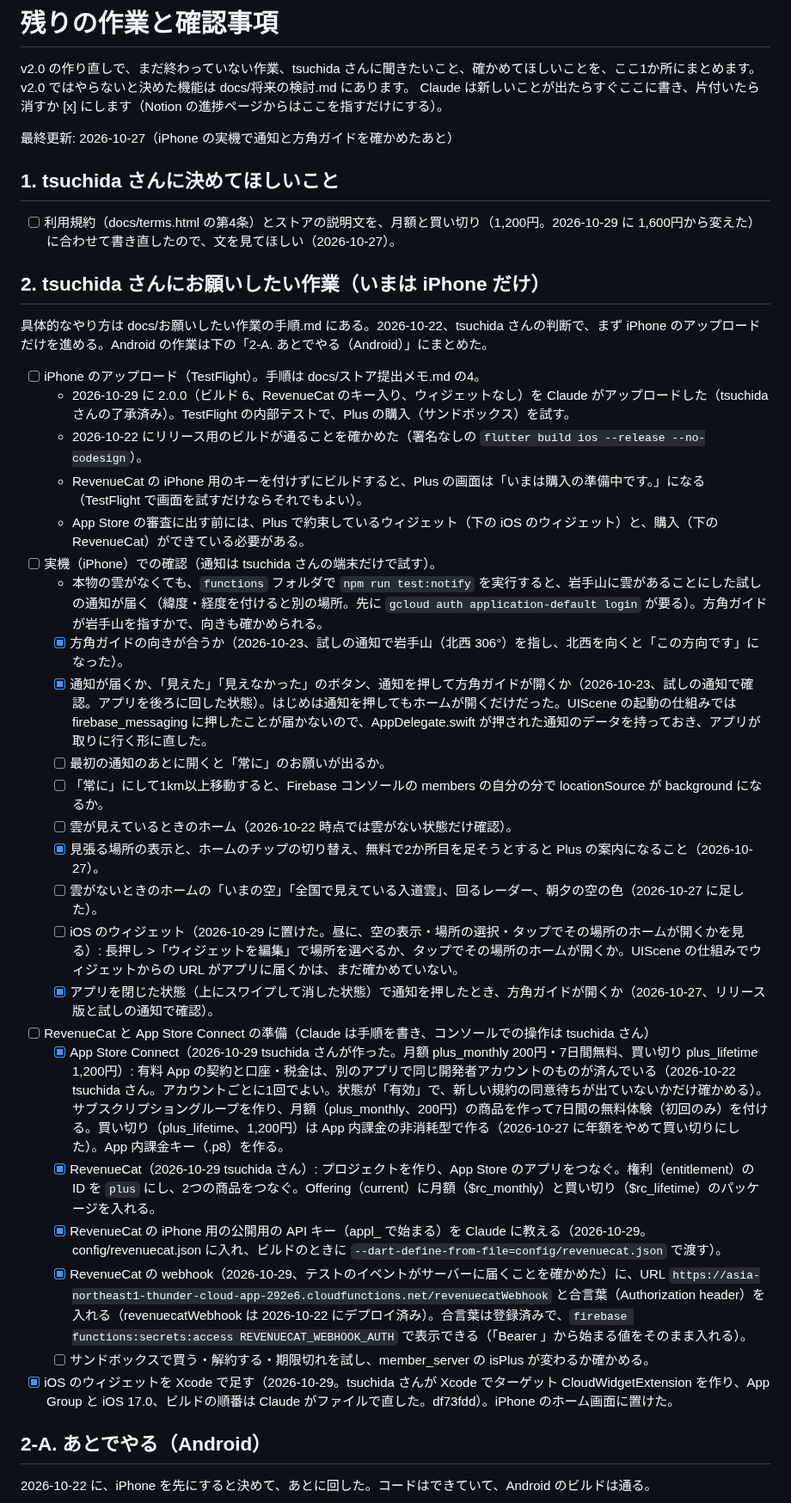
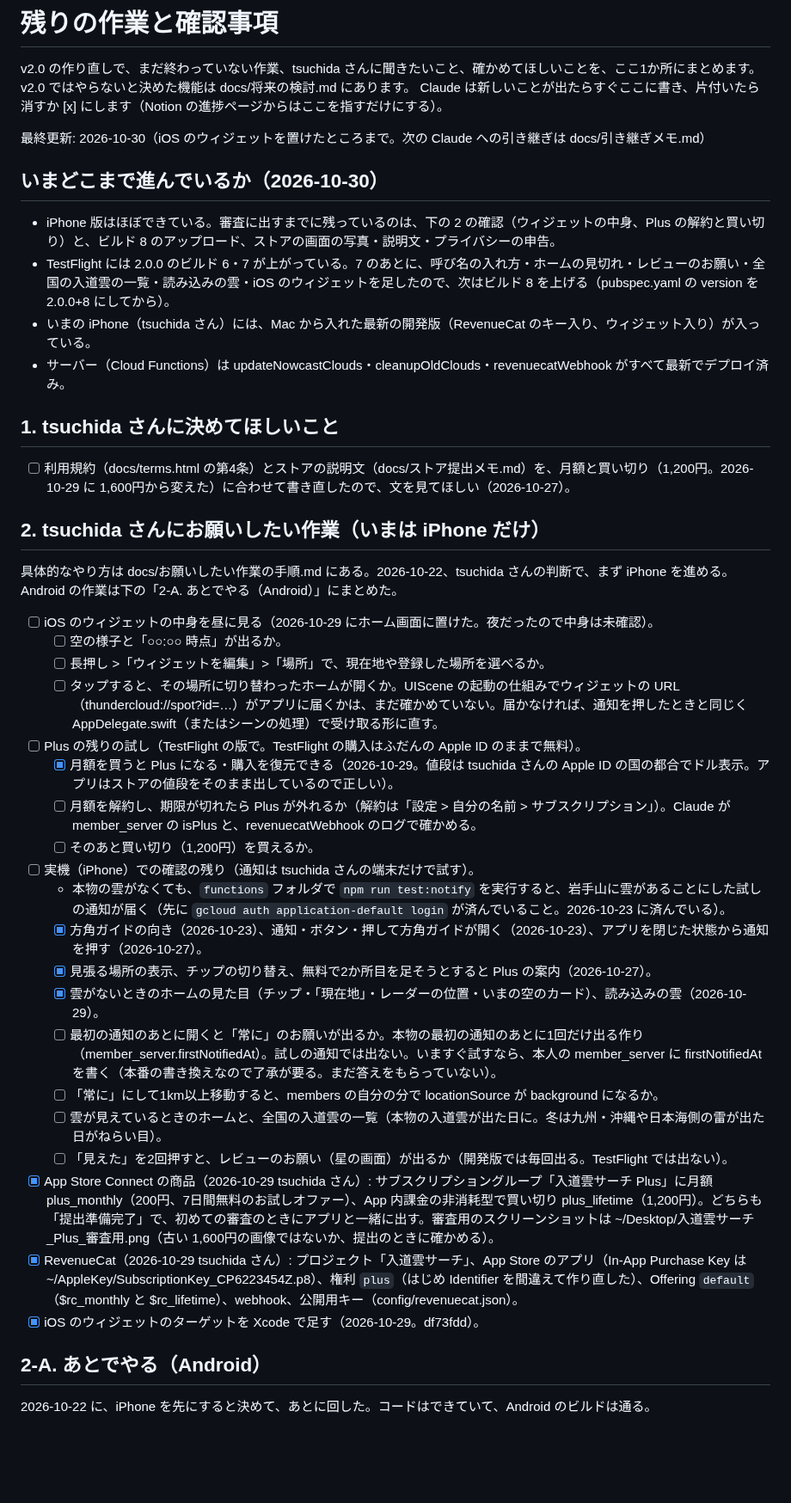
Before and after one commit to tsuchida-y/thunder_cloud_app, a Markdown page: docs/残りの作業と確認事項.md, the part around one of its changes. Shown at 86% size. Rendered like a GitHub page; blank space fills up the shorter version.

Commit message:
docs:次の Claude への引き継ぎメモを足し、残りの作業をいまの状態に合わせる
Co-Authored-By: Claude Opus 5.5 <noreply@anthropic.com>

```diff
--- a/docs/残りの作業と確認事項.md
+++ b/docs/残りの作業と確認事項.md
@@ -4,39 +4,43 @@ v2.0 の作り直しで、まだ終わっていない作業、tsuchida さんに
 v2.0 ではやらないと決めた機能は docs/将来の検討.md にあります。
 Claude は新しいことが出たらすぐここに書き、片付いたら消すか [x] にします（Notion の進捗ページからはここを指すだけにする）。
 
-最終更新: 2026-10-27（iPhone の実機で通知と方角ガイドを確かめたあと）
+最終更新: 2026-10-30（iOS のウィジェットを置けたところまで。次の Claude への引き継ぎは docs/引き継ぎメモ.md）
+
+## いまどこまで進んでいるか（2026-10-30）
+
+- iPhone 版はほぼできている。審査に出すまでに残っているのは、下の 2 の確認（ウィジェットの中身、Plus の解約と買い切り）と、ビルド 8 のアップロード、ストアの画面の写真・説明文・プライバシーの申告。
+- TestFlight には 2.0.0 のビルド 6・7 が上がっている。7 のあとに、呼び名の入れ方・ホームの見切れ・レビューのお願い・全国の入道雲の一覧・読み込みの雲・iOS のウィジェットを足したので、次はビルド 8 を上げる（pubspec.yaml の version を 2.0.0+8 にしてから）。
+- いまの iPhone（tsuchida さん）には、Mac から入れた最新の開発版（RevenueCat のキー入り、ウィジェット入り）が入っている。
+- サーバー（Cloud Functions）は updateNowcastClouds・cleanupOldClouds・revenuecatWebhook がすべて最新でデプロイ済み。
 
 ## 1. tsuchida さんに決めてほしいこと
 
-- [ ] 利用規約（docs/terms.html の第4条）とストアの説明文を、月額と買い切り（1,200円。2026-10-29 に 1,600円から変えた）に合わせて書き直したので、文を見てほしい（2026-10-27）。
+- [ ] 利用規約（docs/terms.html の第4条）とストアの説明文（docs/ストア提出メモ.md）を、月額と買い切り（1,200円。2026-10-29 に 1,600円から変えた）に合わせて書き直したので、文を見てほしい（2026-10-27）。
 
 ## 2. tsuchida さんにお願いしたい作業（いまは iPhone だけ）
 
-具体的なやり方は docs/お願いしたい作業の手順.md にある。2026-10-22、tsuchida さんの判断で、まず iPhone のアップロードだけを進める。Android の作業は下の「2-A. あとでやる（Android）」にまとめた。
+具体的なやり方は docs/お願いしたい作業の手順.md にある。2026-10-22、tsuchida さんの判断で、まず iPhone を進める。Android の作業は下の「2-A. あとでやる（Android）」にまとめた。
 
-- [ ] iPhone のアップロード（TestFlight）。手順は docs/ストア提出メモ.md の4。
-  - 2026-10-29 に 2.0.0（ビルド 6、RevenueCat のキー入り、ウィジェットなし）を Claude がアップロードした（tsuchida さんの了承済み）。TestFlight の内部テストで、Plus の購入（サンドボックス）を試す。
-  - 2026-10-22 にリリース用のビルドが通ることを確かめた（署名なしの `flutter build ios --release --no-codesign`）。
-  - RevenueCat の iPhone 用のキーを付けずにビルドすると、Plus の画面は「いまは購入の準備中です。」になる（TestFlight で画面を試すだけならそれでもよい）。
-  - App Store の審査に出す前には、Plus で約束しているウィジェット（下の iOS のウィジェット）と、購入（下の RevenueCat）ができている必要がある。
-- [ ] 実機（iPhone）での確認（通知は tsuchida さんの端末だけで試す）。
-  - 本物の雲がなくても、`functions` フォルダで `npm run test:notify` を実行すると、岩手山に雲があることにした試しの通知が届く（緯度・経度を付けると別の場所。先に `gcloud auth application-default login` が要る）。方角ガイドが岩手山を指すかで、向きも確かめられる。
-  - [x] 方角ガイドの向きが合うか（2026-10-23、試しの通知で岩手山（北西 306°）を指し、北西を向くと「この方向です」になった）。
-  - [x] 通知が届くか、「見えた」「見えなかった」のボタン、通知を押して方角ガイドが開くか（2026-10-23、試しの通知で確認。アプリを後ろに回した状態）。はじめは通知を押してもホームが開くだけだった。UIScene の起動の仕組みでは firebase_messaging に押したことが届かないので、AppDelegate.swift が押された通知のデータを持っておき、アプリが取りに行く形に直した。
-  - [ ] 最初の通知のあとに開くと「常に」のお願いが出るか。
-  - [ ] 「常に」にして1km以上移動すると、Firebase コンソールの members の自分の分で locationSource が background になるか。
-  - [ ] 雲が見えているときのホーム（2026-10-22 時点では雲がない状態だけ確認）。
-  - [x] 見張る場所の表示と、ホームのチップの切り替え、無料で2か所目を足そうとすると Plus の案内になること（2026-10-27）。
-  - [ ] 雲がないときのホームの「いまの空」「全国で見えている入道雲」、回るレーダー、朝夕の空の色（2026-10-27 に足した）。
-  - [ ] iOS のウィジェット（2026-10-29 に置けた。昼に、空の表示・場所の選択・タップでその場所のホームが開くかを見る）: 長押し >「ウィジェットを編集」で場所を選べるか、タップでその場所のホームが開くか。UIScene の仕組みでウィジェットからの URL がアプリに届くかは、まだ確かめていない。
-  - [x] アプリを閉じた状態（上にスワイプして消した状態）で通知を押したとき、方角ガイドが開くか（2026-10-27、リリース版と試しの通知で確認）。
-- [ ] RevenueCat と App Store Connect の準備（Claude は手順を書き、コンソールでの操作は tsuchida さん）
-  - [x] App Store Connect（2026-10-29 tsuchida さんが作った。月額 plus_monthly 200円・7日間無料、買い切り plus_lifetime 1,200円）: 有料 App の契約と口座・税金は、別のアプリで同じ開発者アカウントのものが済んでいる（2026-10-22 tsuchida さん。アカウントごとに1回でよい。状態が「有効」で、新しい規約の同意待ちが出ていないかだけ確かめる）。サブスクリプショングループを作り、月額（plus_monthly、200円）の商品を作って7日間の無料体験（初回のみ）を付ける。買い切り（plus_lifetime、1,200円）は App 内課金の非消耗型で作る（2026-10-27 に年額をやめて買い切りにした）。App 内課金キー（.p8）を作る。
-  - [x] RevenueCat（2026-10-29 tsuchida さん）: プロジェクトを作り、App Store のアプリをつなぐ。権利（entitlement）の ID を `plus` にし、2つの商品をつなぐ。Offering（current）に月額（$rc_monthly）と買い切り（$rc_lifetime）のパッケージを入れる。
-  - [x] RevenueCat の iPhone 用の公開用の API キー（appl_ で始まる）を Claude に教える（2026-10-29。config/revenuecat.json に入れ、ビルドのときに `--dart-define-from-file=config/revenuecat.json` で渡す）。
-  - [x] RevenueCat の webhook（2026-10-29、テストのイベントがサーバーに届くことを確かめた）に、URL `https://asia-northeast1-thunder-cloud-app-292e6.cloudfunctions.net/revenuecatWebhook` と合言葉（Authorization header）を入れる（revenuecatWebhook は 2026-10-22 にデプロイ済み）。合言葉は登録済みで、`firebase functions:secrets:access REVENUECAT_WEBHOOK_AUTH` で表示できる（「Bearer 」から始まる値をそのまま入れる）。
-  - [ ] サンドボックスで買う・解約する・期限切れを試し、member_server の isPlus が変わるか確かめる。
-- [x] iOS のウィジェットを Xcode で足す（2026-10-29。tsuchida さんが Xcode でターゲット CloudWidgetExtension を作り、App Group と iOS 17.0、ビルドの順番は Claude がファイルで直した。df73fdd）。iPhone のホーム画面に置けた。
+- [ ] iOS のウィジェットの中身を昼に見る（2026-10-29 にホーム画面に置けた。夜だったので中身は未確認）。
+  - [ ] 空の様子と「○○:○○ 時点」が出るか。
+  - [ ] 長押し >「ウィジェットを編集」>「場所」で、現在地や登録した場所を選べるか。
+  - [ ] タップすると、その場所に切り替わったホームが開くか。UIScene の起動の仕組みでウィジェットの URL（thundercloud://spot?id=…）がアプリに届くかは、まだ確かめていない。届かなければ、通知を押したときと同じく AppDelegate.swift（またはシーンの処理）で受け取る形に直す。
+- [ ] Plus の残りの試し（TestFlight の版で。TestFlight の購入はふだんの Apple ID のままで無料）。
+  - [x] 月額を買うと Plus になる・購入を復元できる（2026-10-29。値段は tsuchida さんの Apple ID の国の都合でドル表示。アプリはストアの値段をそのまま出しているので正しい）。
+  - [ ] 月額を解約し、期限が切れたら Plus が外れるか（解約は「設定 > 自分の名前 > サブスクリプション」）。Claude が member_server の isPlus と、revenuecatWebhook のログで確かめる。
+  - [ ] そのあと買い切り（1,200円）を買えるか。
+- [ ] 実機（iPhone）での確認の残り（通知は tsuchida さんの端末だけで試す）。
+  - 本物の雲がなくても、`functions` フォルダで `npm run test:notify` を実行すると、岩手山に雲があることにした試しの通知が届く（先に `gcloud auth application-default login` が済んでいること。2026-10-23 に済んでいる）。
+  - [x] 方角ガイドの向き（2026-10-23）、通知・ボタン・押して方角ガイドが開く（2026-10-23）、アプリを閉じた状態から通知を押す（2026-10-27）。
+  - [x] 見張る場所の表示、チップの切り替え、無料で2か所目を足そうとすると Plus の案内（2026-10-27）。
+  - [x] 雲がないときのホームの見た目（チップ・「現在地」・レーダーの位置・いまの空のカード）、読み込みの雲（2026-10-29）。
+  - [ ] 最初の通知のあとに開くと「常に」のお願いが出るか。本物の最初の通知のあとに1回だけ出る作り（member_server.firstNotifiedAt）。試しの通知では出ない。いますぐ試すなら、本人の member_server に firstNotifiedAt を書く（本番の書き換えなので了承が要る。まだ答えをもらっていない）。
+  - [ ] 「常に」にして1km以上移動すると、members の自分の分で locationSource が background になるか。
+  - [ ] 雲が見えているときのホームと、全国の入道雲の一覧（本物の入道雲が出た日に。冬は九州・沖縄や日本海側の雷が出た日がねらい目）。
+  - [ ] 「見えた」を2回押すと、レビューのお願い（星の画面）が出るか（開発版では毎回出る。TestFlight では出ない）。
+- [x] App Store Connect の商品（2026-10-29 tsuchida さん）: サブスクリプショングループ「入道雲サーチ Plus」に月額 plus_monthly（200円、7日間無料のお試しオファー）、App 内課金の非消耗型で買い切り plus_lifetime（1,200円）。どちらも「提出準備完了」で、初めての審査のときにアプリと一緒に出す。審査用のスクリーンショットは ~/Desktop/入道雲サーチ_Plus_審査用.png（古い 1,600円の画像ではないか、提出のときに確かめる）。
+- [x] RevenueCat（2026-10-29 tsuchida さん）: プロジェクト「入道雲サーチ」、App Store のアプリ（In-App Purchase Key は ~/AppleKey/SubscriptionKey_CP6223454Z.p8）、権利 `plus`（はじめ Identifier を間違えて作り直した）、Offering `default`（$rc_monthly と $rc_lifetime）、webhook、公開用キー（config/revenuecat.json）。
+- [x] iOS のウィジェットのターゲットを Xcode で足す（2026-10-29。df73fdd）。
 
 ## 2-A. あとでやる（Android）
 
```
Also changed, not shown: other parts of docs/残りの作業と確認事項.md (+11 -2 lines), CLAUDE.md (+1 -0 lines), docs/引き継ぎメモ.md (added, +73 -0 lines).
